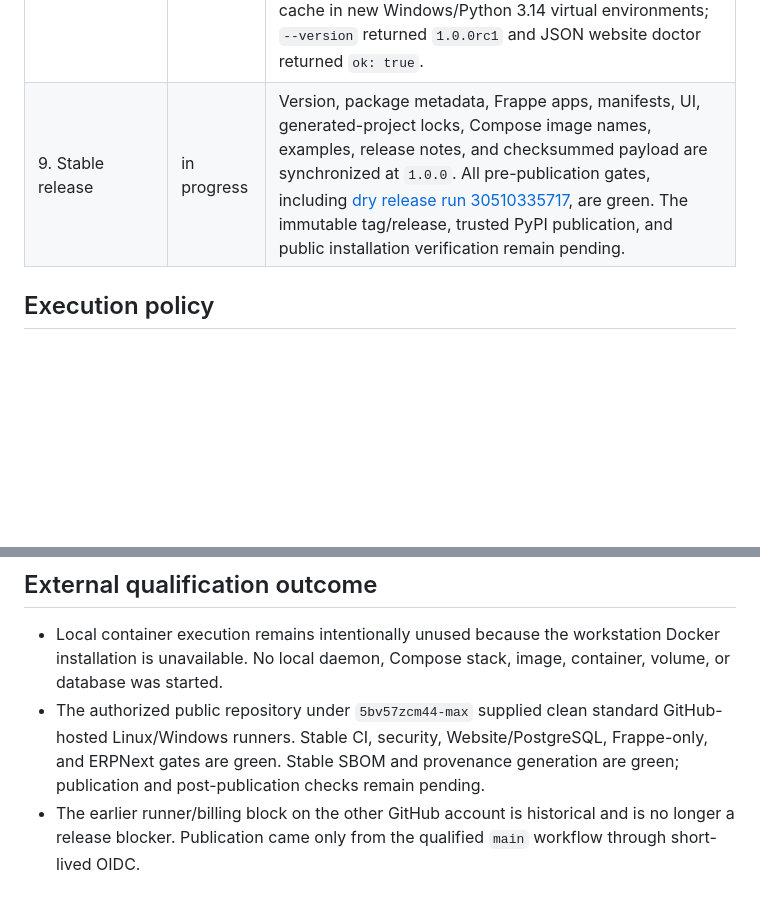
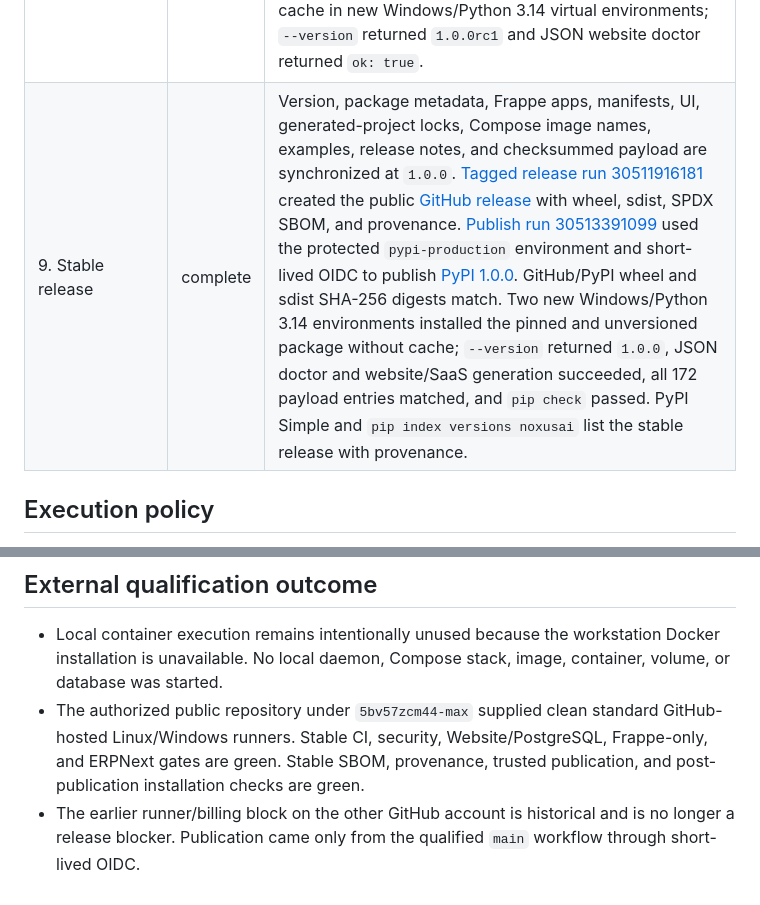
Before and after one commit to 5bv57zcm44-max/noxus-core, a Markdown page: PLANS.md, 2 parts joined by grey strips. GitHub-like rendering; blank space fills up the shorter version.

Commit message:
Record NOXUS CORE 1.0.0 publication

```diff
--- a/PLANS.md
+++ b/PLANS.md
@@ -13,7 +13,7 @@ Status values: `pending`, `in progress`, `complete`, `blocked`.
 | 6. Functional modules | complete | Nine app manifests validate and their record/workflow/API contracts pass repository tests. Their 53 custom DocTypes pass dependency-aware Link creation order. [Stable container run 30509232854](https://github.com/5bv57zcm44-max/noxus-core/actions/runs/30509232854) created an independent live site for every app, installed Inventory before Maintenance, and rejected unauthorized Support transitions. |
 | 7. Hardening and documentation | complete | On 2026-07-30, local non-container qualification passed Ruff, formatting, strict mypy, 54 Python tests, ESLint, TypeScript, 2 Vitest tests, 2 Playwright desktop/tablet English/Arabic/RTL flows, exact Python/npm audits with no known vulnerabilities, stable sdist/wheel/Twine checks, and a clean-wheel smoke test that returned `1.0.0`, migrated and ran 7 generated Django tests, extracted the checksummed SaaS payload, and passed `pip check`. Local Docker remained unused. Stable commit `c2911b1` passed [CI 30509232890](https://github.com/5bv57zcm44-max/noxus-core/actions/runs/30509232890), [security 30509232878](https://github.com/5bv57zcm44-max/noxus-core/actions/runs/30509232878), and [container acceptance 30509232854](https://github.com/5bv57zcm44-max/noxus-core/actions/runs/30509232854). [Dry release run 30510335717](https://github.com/5bv57zcm44-max/noxus-core/actions/runs/30510335717) then rebuilt the qualified artifacts, passed the complete release gate, and generated the SPDX SBOM and provenance while deliberately skipping release/publication jobs. |
 | 8. Release candidate | complete | On 2026-07-28, [release run 30345016500](https://github.com/5bv57zcm44-max/noxus-core/actions/runs/30345016500) passed the content-addressed UI build, 48 Python tests, frontend/a11y/audit gates, sdist/wheel/Twine checks, complete SHA-256 verification, clean-wheel CLI/doctor, generated Django migrations/tests, packaged SaaS extraction, `pip check`, all three disposable container suites, SPDX SBOM generation, and provenance. The immutable [GitHub prerelease](https://github.com/5bv57zcm44-max/noxus-core/releases/tag/v1.0.0rc1) and [PyPI `1.0.0rc1` release](https://pypi.org/project/noxusai/1.0.0rc1/) are public. Both `pip install noxusai==1.0.0rc1` and unversioned `pip install noxusai` were verified without cache in new Windows/Python 3.14 virtual environments; `--version` returned `1.0.0rc1` and JSON website doctor returned `ok: true`. |
-| 9. Stable release | in progress | Version, package metadata, Frappe apps, manifests, UI, generated-project locks, Compose image names, examples, release notes, and checksummed payload are synchronized at `1.0.0`. All pre-publication gates, including [dry release run 30510335717](https://github.com/5bv57zcm44-max/noxus-core/actions/runs/30510335717), are green. The immutable tag/release, trusted PyPI publication, and public installation verification remain pending. |
+| 9. Stable release | complete | Version, package metadata, Frappe apps, manifests, UI, generated-project locks, Compose image names, examples, release notes, and checksummed payload are synchronized at `1.0.0`. [Tagged release run 30511916181](https://github.com/5bv57zcm44-max/noxus-core/actions/runs/30511916181) created the public [GitHub release](https://github.com/5bv57zcm44-max/noxus-core/releases/tag/v1.0.0) with wheel, sdist, SPDX SBOM, and provenance. [Publish run 30513391099](https://github.com/5bv57zcm44-max/noxus-core/actions/runs/30513391099) used the protected `pypi-production` environment and short-lived OIDC to publish [PyPI 1.0.0](https://pypi.org/project/noxusai/1.0.0/). GitHub/PyPI wheel and sdist SHA-256 digests match. Two new Windows/Python 3.14 environments installed the pinned and unversioned package without cache; `--version` returned `1.0.0`, JSON doctor and website/SaaS generation succeeded, all 172 payload entries matched, and `pip check` passed. PyPI Simple and `pip index versions noxusai` list the stable release with provenance. |
 
 ## Execution policy
 
@@ -27,7 +27,7 @@ results. Do not mark a phase complete based on scaffolding alone.
   is unavailable. No local daemon, Compose stack, image, container, volume, or database was started.
 - The authorized public repository under `5bv57zcm44-max` supplied clean standard GitHub-hosted
   Linux/Windows runners. Stable CI, security, Website/PostgreSQL, Frappe-only, and ERPNext gates are
-  green. Stable SBOM and provenance generation are green; publication and post-publication checks
-  remain pending.
+  green. Stable SBOM, provenance, trusted publication, and post-publication installation checks are
+  green.
 - The earlier runner/billing block on the other GitHub account is historical and is no longer a
   release blocker. Publication came only from the qualified `main` workflow through short-lived OIDC.
```
